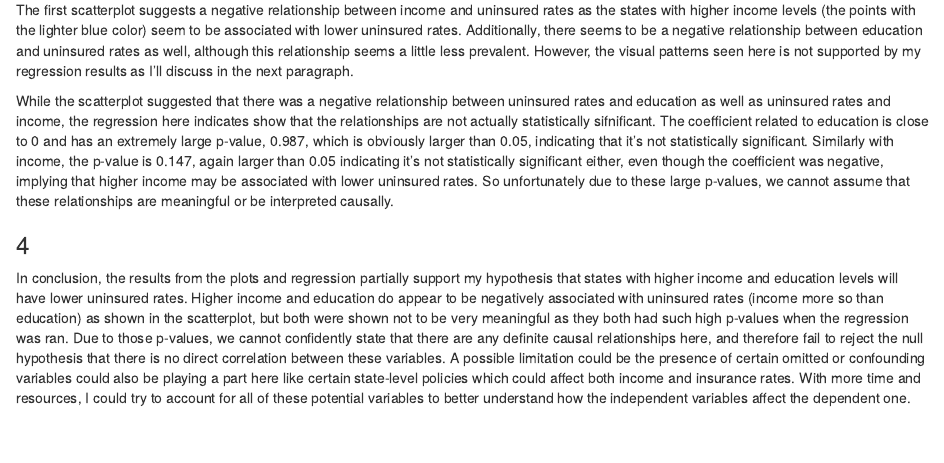
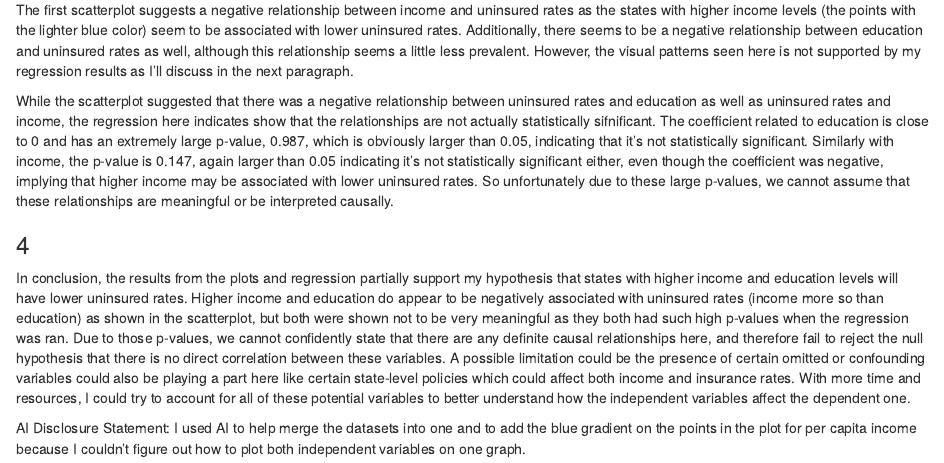
Before and after one commit to MorganGiacchetto-10/ps270-final-project, an R Markdown document (index.Rmd): the page in a window 1100 px wide, from 7760 px down. Rendered offline with R 4.5, knitr and Pandoc, with nearby package versions; drawn as R Markdown's standard HTML page in place of the format the file asks for.

Commit message:
added AI Disclosure statement

```diff
--- a/index.Rmd
+++ b/index.Rmd
@@ -176,3 +176,7 @@ While the scatterplot suggested that there was a negative relationship between u
 
 ### 4
 In conclusion, the results from the plots and regression partially support my hypothesis that states with higher income and education levels will have lower uninsured rates. Higher income and education do appear to be negatively associated with uninsured rates (income more so than education) as shown in the scatterplot, but both were shown not to be very meaningful as they both had such high p-values when the regression was ran. Due to those p-values, we cannot confidently state that there are any definite causal relationships here, and therefore fail to reject the null hypothesis that there is no direct correlation between these variables. A possible limitation could be the presence of certain omitted or confounding variables could also be playing a part here like certain state-level policies which could affect both income and insurance rates. With more time and resources, I could try to account for all of these potential variables to better understand how the independent variables affect the dependent one.
+
+
+AI Disclosure Statement:
+I used AI to help merge the datasets into one and to add the blue gradient on the points in the plot for per capita income because I couldn't figure out how to plot both independent variables on one graph.
```
Also changed, not shown: index.html.
